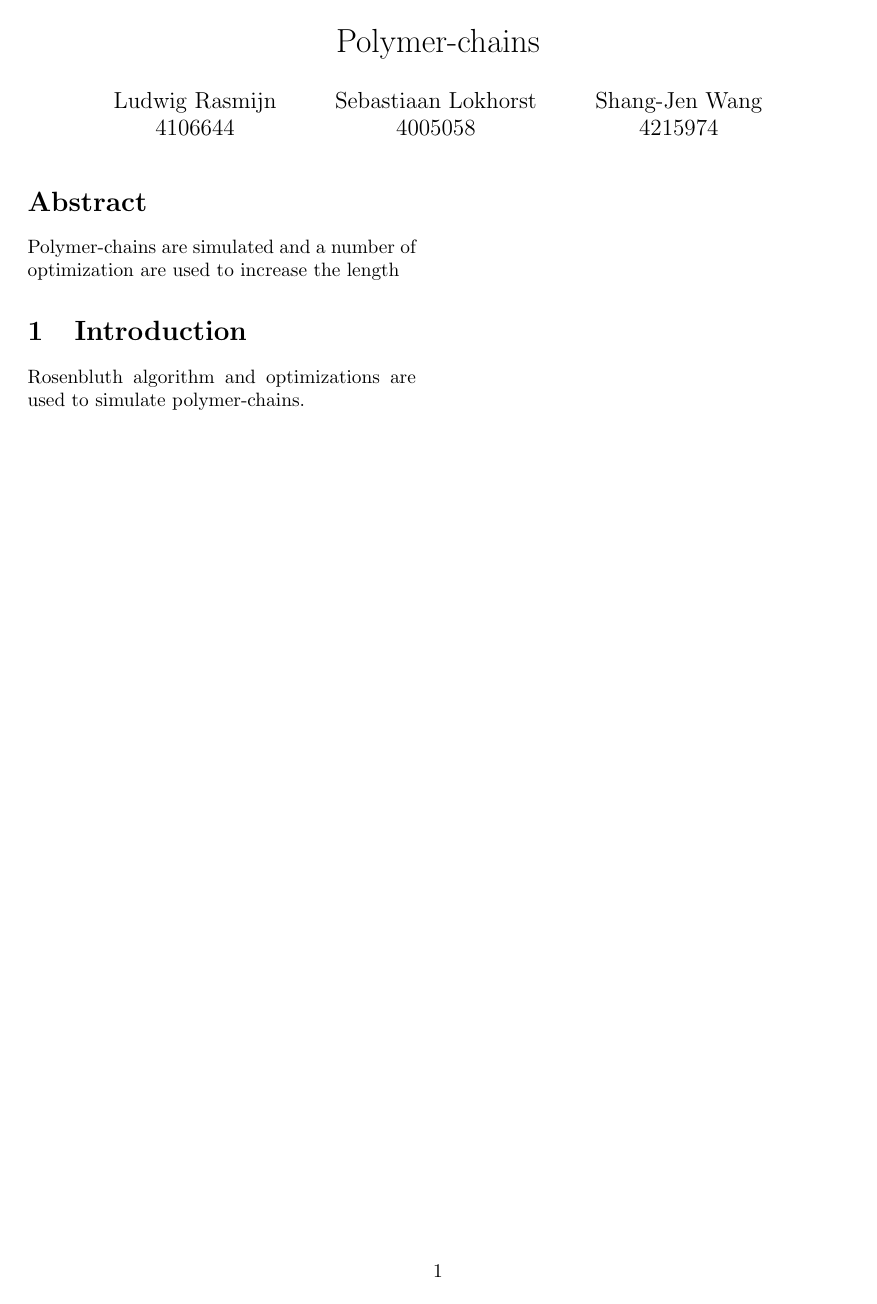
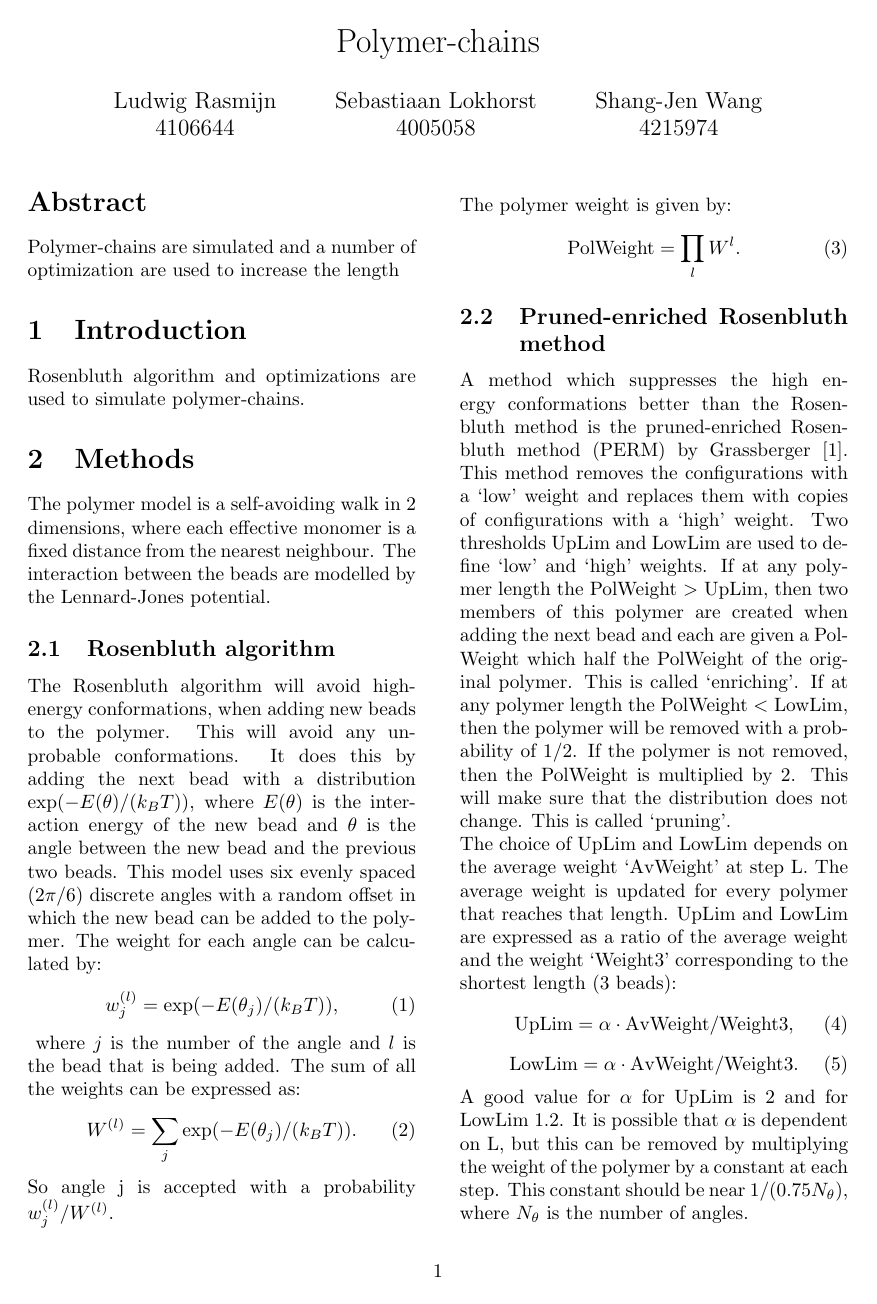
Before and after one commit to Durgarao-Guttula/polymer-chain-1, a LaTeX paper (Polymer-chain.tex): the whole page before the commit and page 1 of 2 after it. Compiled offline with pdfLaTeX.

Commit message:
Theory added to report, please check for errors or left out information

```diff
--- a/Polymer-chain.tex
+++ b/Polymer-chain.tex
@@ -2,7 +2,10 @@
 \usepackage{a4wide}
 \usepackage[utf8]{inputenc}
 \setlength{\columnsep}{0.8cm}
-
+\usepackage{graphicx}
+\usepackage{amsmath}
+\usepackage{amssymb}
+\usepackage{lipsum}
 \begin{document}
 
 %%%%%%% title
@@ -19,3 +22,31 @@
 \section{Introduction}
 Rosenbluth algorithm and optimizations are used to simulate polymer-chains.
 
+\section{Methods}
+The polymer model is a self-avoiding walk in 2 dimensions, where each effective monomer is a fixed distance from the nearest neighbour. The interaction between the beads are modelled by the Lennard-Jones potential.
+\subsection{Rosenbluth algorithm}
+The Rosenbluth algorithm will avoid high-energy conformations, when adding new beads to the polymer. This will avoid any unprobable conformations. It does this by adding the next bead with a distribution exp($-E(\theta)/(k_BT)$), where $E(\theta)$ is the interaction energy of the new bead and $\theta$ is the angle between the new bead and the previous two beads. This model uses six evenly spaced ($2\pi /6$) discrete angles with a random offset in which the new bead can be added to the polymer. The weight for each angle can be calculated by:
+\begin{equation}\label{eq:weight}
+    w_j^{(l)}=\text{exp}(-E(\theta_j)/(k_BT))\text{,}
+\end{equation}\label{eq:sumweight}
+where $j$ is the number of the angle and $l$ is the bead that is being added. The sum of all the weights can be expressed as:
+\begin{equation}
+    W^{(l)}=\sum_j \text{exp}(-E(\theta_j)/(k_BT))\text{.}
+\end{equation}
+So angle j is accepted with a probability $w_j^{(l)}/W^{(l)}$.\\
+The polymer weight is given by:
+\begin{equation}\label{eq:polweight}
+    \text{PolWeight}=\prod_l W^l\text{.}
+\end{equation}
+\subsection{Pruned-enriched Rosenbluth method}
+A method which suppresses the high energy conformations better than the Rosenbluth method is the pruned-enriched Rosenbluth method (PERM) by Grassberger \cite{grass}. This method removes the configurations with a `low' weight and replaces them with copies of configurations with a `high' weight. Two thresholds UpLim and LowLim are used to define `low' and `high' weights. If at any polymer length the PolWeight $>$ UpLim, then two members of this polymer are created when adding the next bead and each are given a PolWeight which half the PolWeight of the original polymer. This is called `enriching'. If at any polymer length the PolWeight $<$ LowLim, then the polymer will be removed with a probability of 1/2. If the polymer is not removed, then the PolWeight is multiplied by 2. This will make sure that the distribution does not change. This is called `pruning'.\\
+The choice of UpLim and LowLim depends on the average weight `AvWeight' at step L. The average weight is updated for every polymer that reaches that length. UpLim and LowLim are expressed as a ratio
+of the average weight and the weight `Weight3' corresponding to the shortest length (3 beads):
+\begin{equation}\label{eq:uplim}
+    \text{UpLim}=\alpha \cdot \text{AvWeight}/\text{Weight3} \text{,}
+\end{equation}
+\begin{equation}\label{eq:lowlim}
+    \text{LowLim}=\alpha \cdot \text{AvWeight}/\text{Weight3} \text{.}
+\end{equation}
+A good value for $\alpha$ for UpLim is 2 and for LowLim 1.2. It is possible that $\alpha$ is dependent on L, but this can be removed by multiplying the weight of the polymer by a constant at each step. This constant should be near $1/(0.75N_{\theta})$, where $N_{\theta}$ is the number of angles.
+\begin{thebibliography}{9}
```
Also changed, not shown: Polymer-chain.pdf, Polymer-chain.tex (8 more changed lines).
